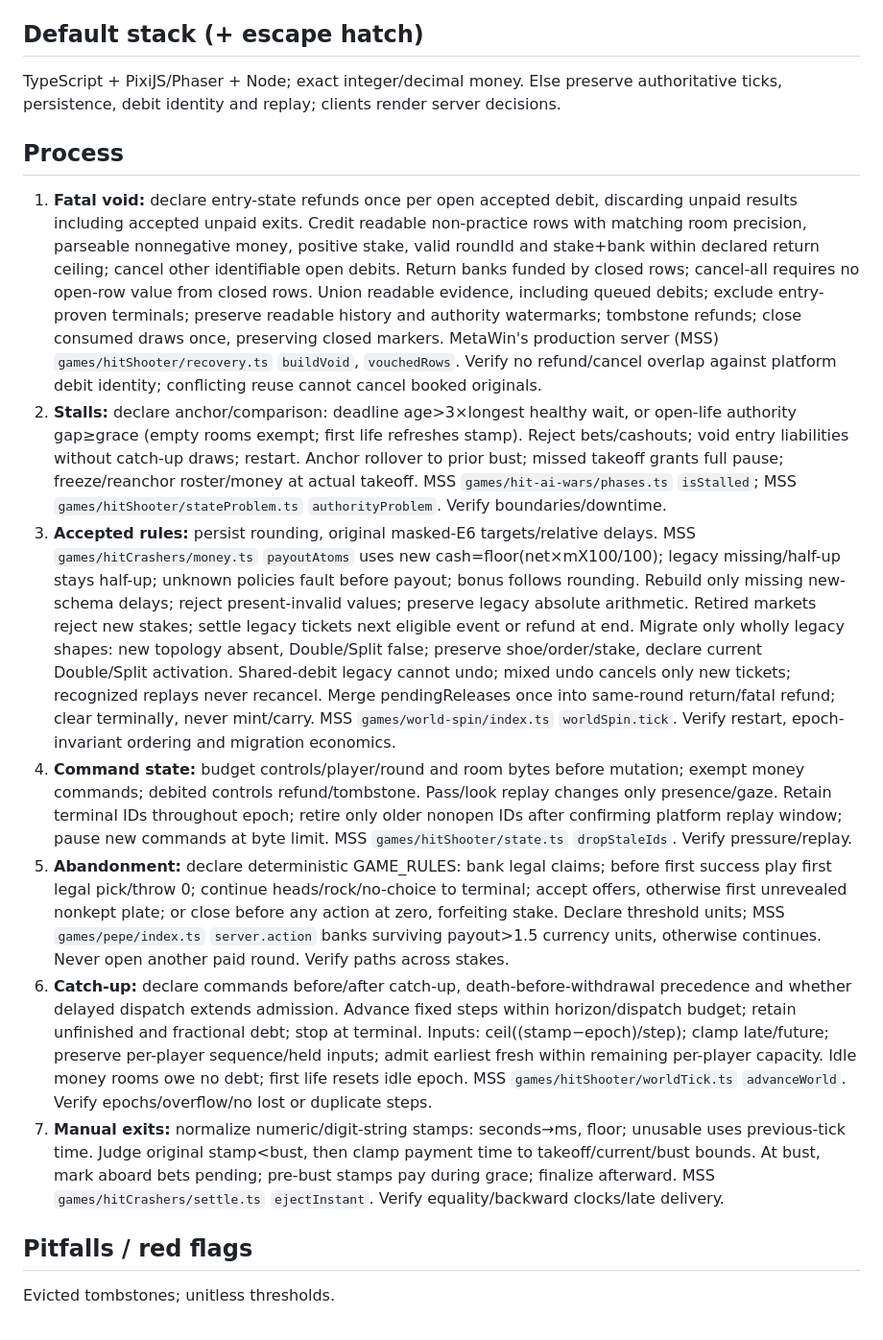
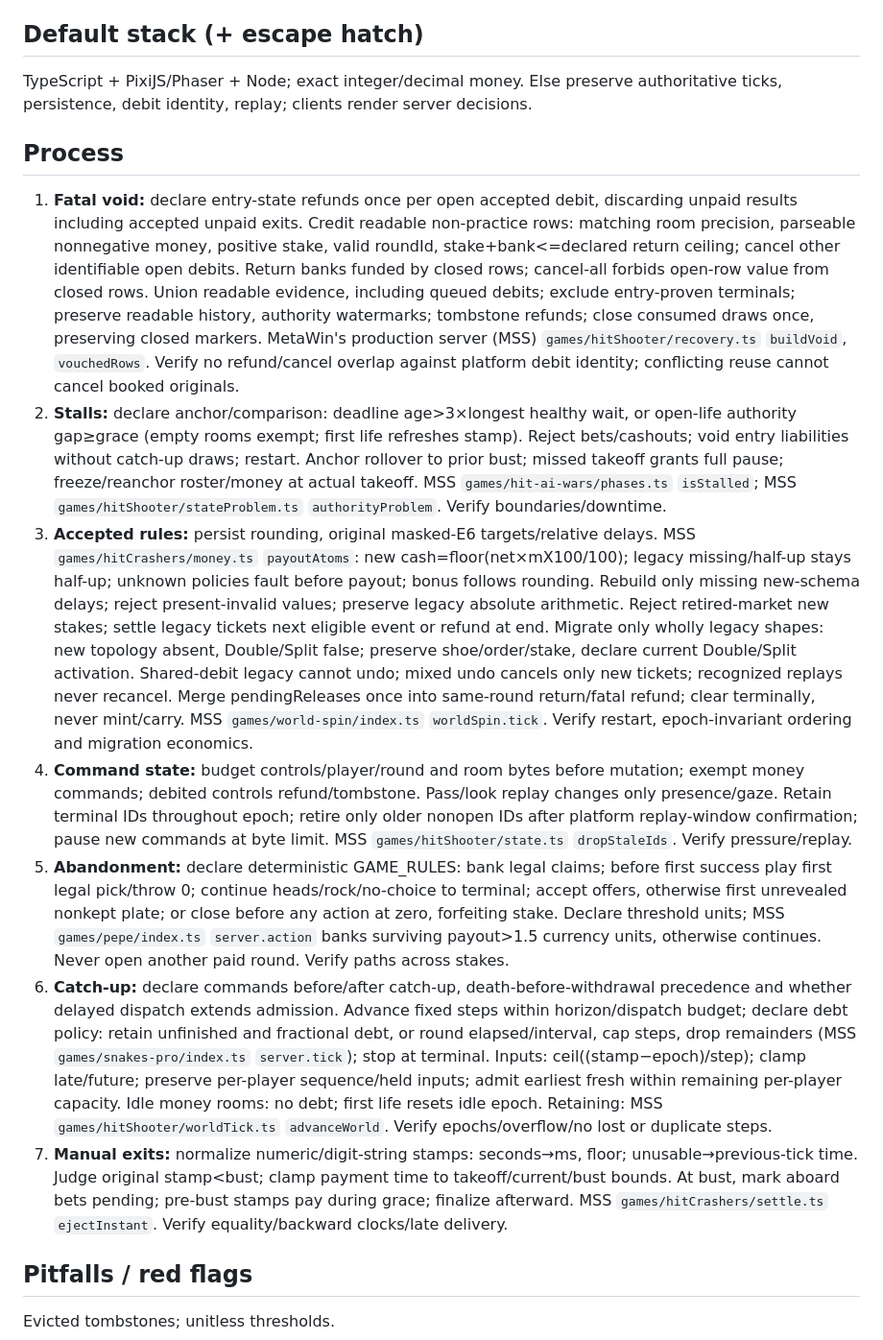
Before and after one commit to cwangmetawin/wagerforge, a Markdown page: skills/build-round-recovery-contracts/SKILL.md, the part around the change. Shown at 96% size. Rendered like a GitHub page.

```diff
--- a/skills/build-round-recovery-contracts/SKILL.md
+++ b/skills/build-round-recovery-contracts/SKILL.md
@@ -15,17 +15,17 @@ metadata:
 
 ## Default stack (+ escape hatch)
 
-TypeScript + PixiJS/Phaser + Node; exact integer/decimal money. Else preserve authoritative ticks, persistence, debit identity and replay; clients render server decisions.
+TypeScript + PixiJS/Phaser + Node; exact integer/decimal money. Else preserve authoritative ticks, persistence, debit identity, replay; clients render server decisions.
 
 ## Process
 
-1. **Fatal void:** declare entry-state refunds once per open accepted debit, discarding unpaid results including accepted unpaid exits. Credit readable non-practice rows with matching room precision, parseable nonnegative money, positive stake, valid roundId and stake+bank within declared return ceiling; cancel other identifiable open debits. Return banks funded by closed rows; cancel-all requires no open-row value from closed rows. Union readable evidence, including queued debits; exclude entry-proven terminals; preserve readable history and authority watermarks; tombstone refunds; close consumed draws once, preserving closed markers. MetaWin's production server (MSS) `games/hitShooter/recovery.ts` `buildVoid`, `vouchedRows`. Verify no refund/cancel overlap against platform debit identity; conflicting reuse cannot cancel booked originals.
+1. **Fatal void:** declare entry-state refunds once per open accepted debit, discarding unpaid results including accepted unpaid exits. Credit readable non-practice rows: matching room precision, parseable nonnegative money, positive stake, valid roundId, stake+bank<=declared return ceiling; cancel other identifiable open debits. Return banks funded by closed rows; cancel-all forbids open-row value from closed rows. Union readable evidence, including queued debits; exclude entry-proven terminals; preserve readable history, authority watermarks; tombstone refunds; close consumed draws once, preserving closed markers. MetaWin's production server (MSS) `games/hitShooter/recovery.ts` `buildVoid`, `vouchedRows`. Verify no refund/cancel overlap against platform debit identity; conflicting reuse cannot cancel booked originals.
 2. **Stalls:** declare anchor/comparison: deadline age>3×longest healthy wait, or open-life authority gap≥grace (empty rooms exempt; first life refreshes stamp). Reject bets/cashouts; void entry liabilities without catch-up draws; restart. Anchor rollover to prior bust; missed takeoff grants full pause; freeze/reanchor roster/money at actual takeoff. MSS `games/hit-ai-wars/phases.ts` `isStalled`; MSS `games/hitShooter/stateProblem.ts` `authorityProblem`. Verify boundaries/downtime.
-3. **Accepted rules:** persist rounding, original masked-E6 targets/relative delays. MSS `games/hitCrashers/money.ts` `payoutAtoms` uses new cash=floor(net×mX100/100); legacy missing/half-up stays half-up; unknown policies fault before payout; bonus follows rounding. Rebuild only missing new-schema delays; reject present-invalid values; preserve legacy absolute arithmetic. Retired markets reject new stakes; settle legacy tickets next eligible event or refund at end. Migrate only wholly legacy shapes: new topology absent, Double/Split false; preserve shoe/order/stake, declare current Double/Split activation. Shared-debit legacy cannot undo; mixed undo cancels only new tickets; recognized replays never recancel. Merge pendingReleases once into same-round return/fatal refund; clear terminally, never mint/carry. MSS `games/world-spin/index.ts` `worldSpin.tick`. Verify restart, epoch-invariant ordering and migration economics.
-4. **Command state:** budget controls/player/round and room bytes before mutation; exempt money commands; debited controls refund/tombstone. Pass/look replay changes only presence/gaze. Retain terminal IDs throughout epoch; retire only older nonopen IDs after confirming platform replay window; pause new commands at byte limit. MSS `games/hitShooter/state.ts` `dropStaleIds`. Verify pressure/replay.
+3. **Accepted rules:** persist rounding, original masked-E6 targets/relative delays. MSS `games/hitCrashers/money.ts` `payoutAtoms`: new cash=floor(net×mX100/100); legacy missing/half-up stays half-up; unknown policies fault before payout; bonus follows rounding. Rebuild only missing new-schema delays; reject present-invalid values; preserve legacy absolute arithmetic. Reject retired-market new stakes; settle legacy tickets next eligible event or refund at end. Migrate only wholly legacy shapes: new topology absent, Double/Split false; preserve shoe/order/stake, declare current Double/Split activation. Shared-debit legacy cannot undo; mixed undo cancels only new tickets; recognized replays never recancel. Merge pendingReleases once into same-round return/fatal refund; clear terminally, never mint/carry. MSS `games/world-spin/index.ts` `worldSpin.tick`. Verify restart, epoch-invariant ordering and migration economics.
+4. **Command state:** budget controls/player/round and room bytes before mutation; exempt money commands; debited controls refund/tombstone. Pass/look replay changes only presence/gaze. Retain terminal IDs throughout epoch; retire only older nonopen IDs after platform replay-window confirmation; pause new commands at byte limit. MSS `games/hitShooter/state.ts` `dropStaleIds`. Verify pressure/replay.
 5. **Abandonment:** declare deterministic GAME_RULES: bank legal claims; before first success play first legal pick/throw 0; continue heads/rock/no-choice to terminal; accept offers, otherwise first unrevealed nonkept plate; or close before any action at zero, forfeiting stake. Declare threshold units; MSS `games/pepe/index.ts` `server.action` banks surviving payout>1.5 currency units, otherwise continues. Never open another paid round. Verify paths across stakes.
-6. **Catch-up:** declare commands before/after catch-up, death-before-withdrawal precedence and whether delayed dispatch extends admission. Advance fixed steps within horizon/dispatch budget; retain unfinished and fractional debt; stop at terminal. Inputs: ceil((stamp−epoch)/step); clamp late/future; preserve per-player sequence/held inputs; admit earliest fresh within remaining per-player capacity. Idle money rooms owe no debt; first life resets idle epoch. MSS `games/hitShooter/worldTick.ts` `advanceWorld`. Verify epochs/overflow/no lost or duplicate steps.
-7. **Manual exits:** normalize numeric/digit-string stamps: seconds→ms, floor; unusable uses previous-tick time. Judge original stamp<bust, then clamp payment time to takeoff/current/bust bounds. At bust, mark aboard bets pending; pre-bust stamps pay during grace; finalize afterward. MSS `games/hitCrashers/settle.ts` `ejectInstant`. Verify equality/backward clocks/late delivery.
+6. **Catch-up:** declare commands before/after catch-up, death-before-withdrawal precedence and whether delayed dispatch extends admission. Advance fixed steps within horizon/dispatch budget; declare debt policy: retain unfinished and fractional debt, or round elapsed/interval, cap steps, drop remainders (MSS `games/snakes-pro/index.ts` `server.tick`); stop at terminal. Inputs: ceil((stamp−epoch)/step); clamp late/future; preserve per-player sequence/held inputs; admit earliest fresh within remaining per-player capacity. Idle money rooms: no debt; first life resets idle epoch. Retaining: MSS `games/hitShooter/worldTick.ts` `advanceWorld`. Verify epochs/overflow/no lost or duplicate steps.
+7. **Manual exits:** normalize numeric/digit-string stamps: seconds→ms, floor; unusable→previous-tick time. Judge original stamp<bust; clamp payment time to takeoff/current/bust bounds. At bust, mark aboard bets pending; pre-bust stamps pay during grace; finalize afterward. MSS `games/hitCrashers/settle.ts` `ejectInstant`. Verify equality/backward clocks/late delivery.
 
 ## Pitfalls / red flags
 
```
Also changed, not shown: skills/build-live-table-operations/SKILL.md (+5 -5 lines).
